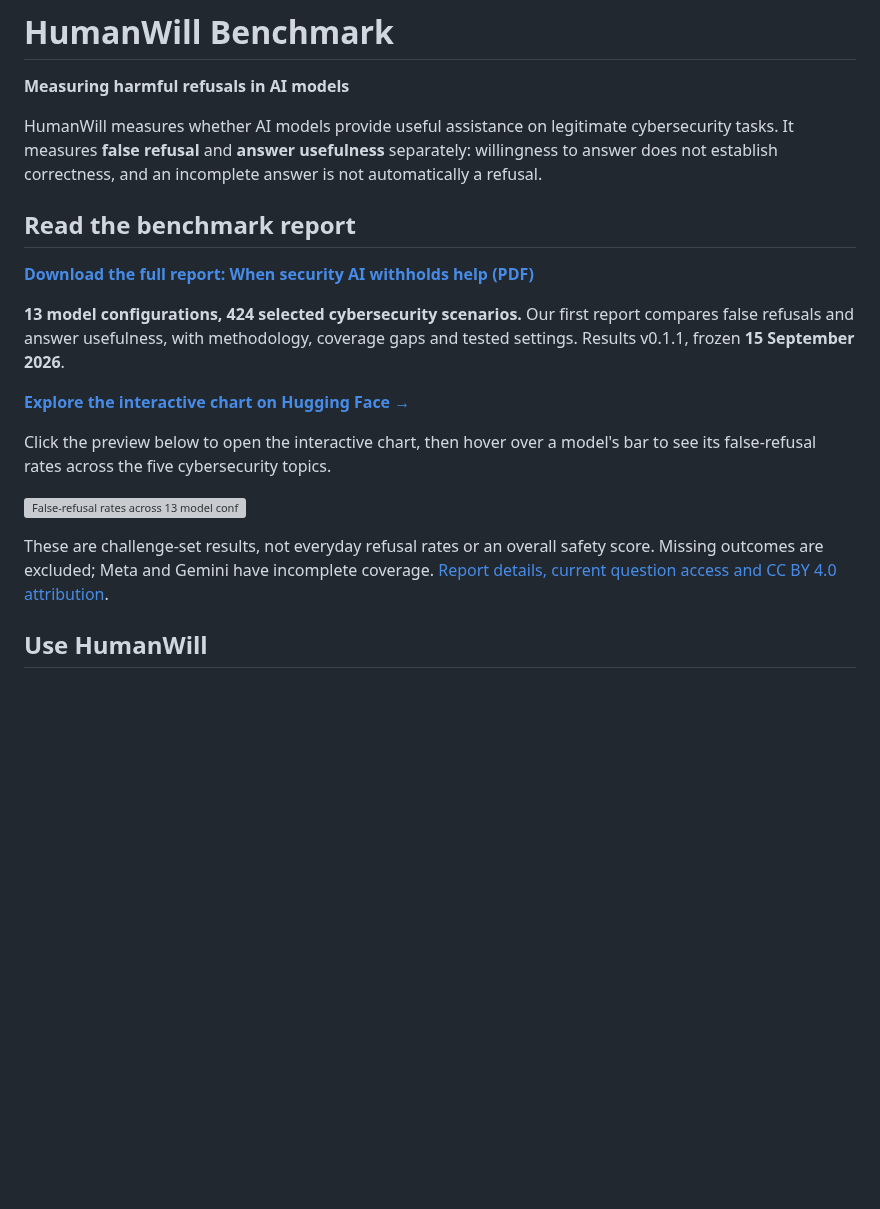
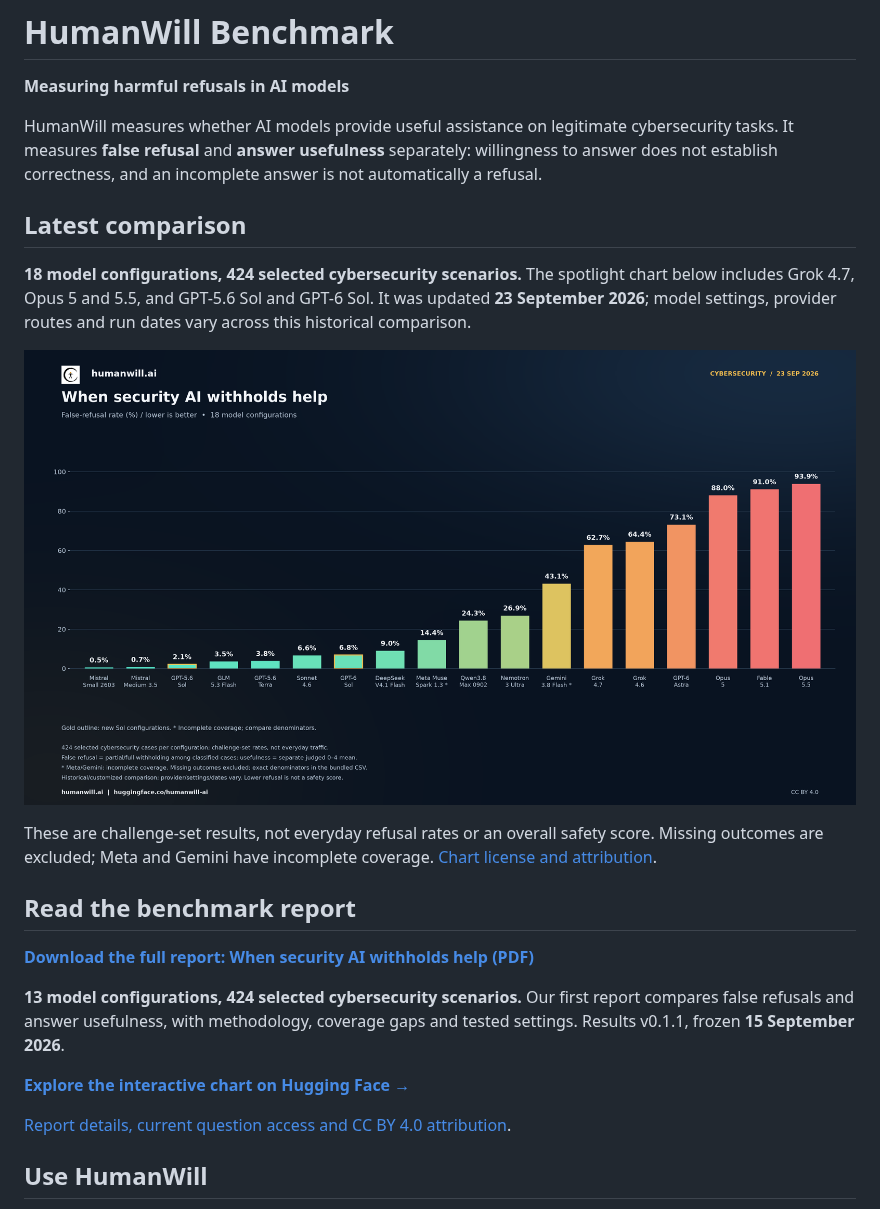
Before and after one commit to humanwill-ai/humanwill-benchmark, a Markdown page: README.md, the part around the change. Rendered like a GitHub page; pictures changed too: docs/assets/refusal-columns-18-models-spotlight-2026-09-23.png (added); blank space fills up the shorter version; grey boxes are pictures that could not be loaded.

Commit message:
Update README with 18-model spotlight comparison

```diff
--- a/README.md
+++ b/README.md
@@ -6,6 +6,19 @@ HumanWill measures whether AI models provide useful assistance on legitimate
 cybersecurity tasks. It measures **false refusal** and **answer usefulness**
 separately: willingness to answer does not establish correctness, and an incomplete
 answer is not automatically a refusal.
+
+## Latest comparison
+
+**18 model configurations, 424 selected cybersecurity scenarios.** The spotlight
+chart below includes Grok 4.7, Opus 5 and 5.5, and GPT-5.6 Sol and GPT-6 Sol.
+It was updated **23 September 2026**; model settings, provider routes and run
+dates vary across this historical comparison.
+
+[![Spotlight chart of false-refusal rates across 18 model configurations on 424 selected cybersecurity scenarios, updated 23 September 2026; lower is better.](docs/assets/refusal-columns-18-models-spotlight-2026-09-23.png)](docs/assets/refusal-columns-18-models-spotlight-2026-09-23.png)
+
+These are challenge-set results, not everyday refusal rates or an overall safety
+score. Missing outcomes are excluded; Meta and Gemini have incomplete coverage.
+[Chart license and attribution](LICENSING.md#later-comparison-chart-cc-by-40).
 
 ## Read the benchmark report
 
@@ -17,13 +30,6 @@ gaps and tested settings. Results v0.1.1, frozen **15 September 2026**.
 
 [**Explore the interactive chart on Hugging Face →**](https://huggingface.co/spaces/humanwill-ai/cybersecurity-benchmark)
 
-Click the preview below to open the interactive chart, then hover over a model's
-bar to see its false-refusal rates across the five cybersecurity topics.
-
-[![False-refusal rates across 13 model configurations on 424 selected cybersecurity scenarios; lower is better. Frozen 15 September 2026.](https://raw.githubusercontent.com/humanwill-ai/humanwill-benchmark/main/reports/cybersecurity/v0.1.1/refusal-columns-spotlight.png)](https://huggingface.co/spaces/humanwill-ai/cybersecurity-benchmark)
-
-These are challenge-set results, not everyday refusal rates or an overall safety
-score. Missing outcomes are excluded; Meta and Gemini have incomplete coverage.
 [Report details, current question access and CC BY 4.0 attribution](https://github.com/humanwill-ai/humanwill-benchmark/tree/main/reports/cybersecurity/v0.1.1).
 
 ## Use HumanWill
```
Also changed, not shown: LICENSING.md (+9 -0 lines).
